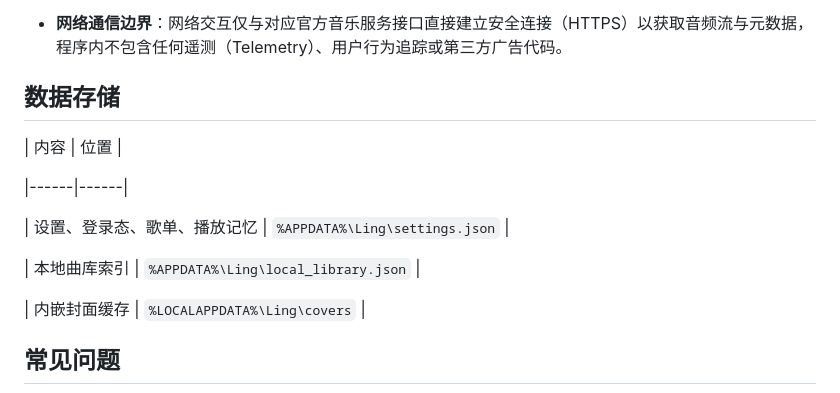
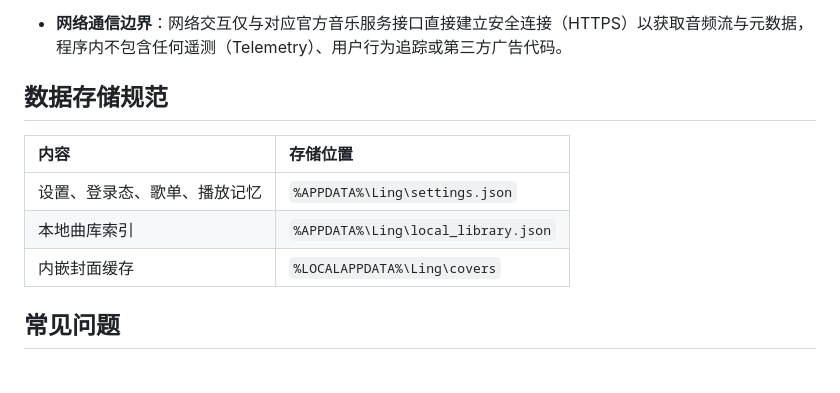
Before and after one commit to WanFengnie/LingMusic, a Markdown page: README.md, the part around one of its changes. GitHub-like rendering; blank space fills up the shorter version.

Commit message:
Refine data storage and licensing tables in README

```diff
--- a/README.md
+++ b/README.md
@@ -121,18 +121,12 @@
 
 
 
-## 数据存储
+## 数据存储规范
 
-
-
-| 内容 | 位置 |
-
-|------|------|
-
+| 内容 | 存储位置 |
+| :--- | :--- |
 | 设置、登录态、歌单、播放记忆 | `%APPDATA%\Ling\settings.json` |
-
 | 本地曲库索引 | `%APPDATA%\Ling\local_library.json` |
-
 | 内嵌封面缓存 | `%LOCALAPPDATA%\Ling\covers` |
 
 
```
Also changed, not shown: other parts of README.md (+2 -4 lines).
